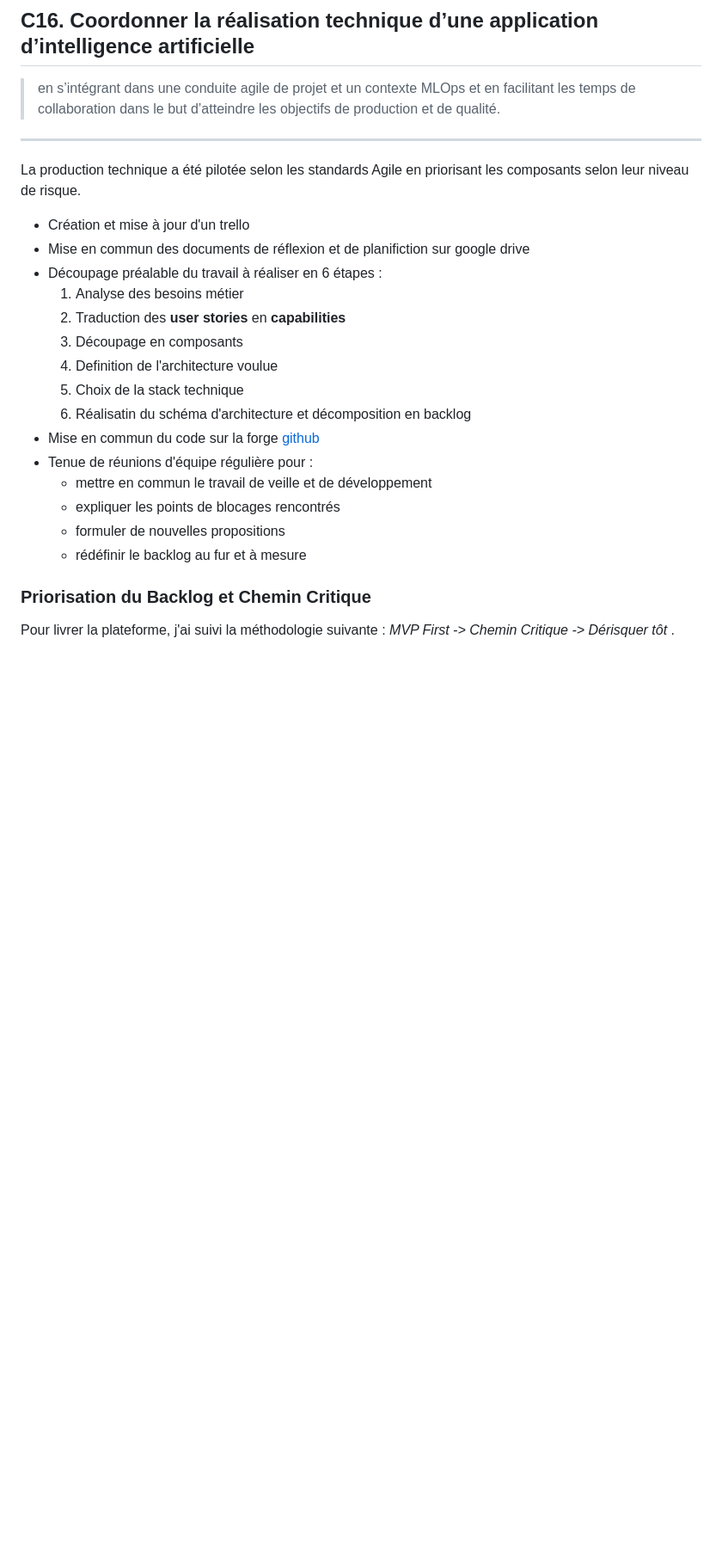
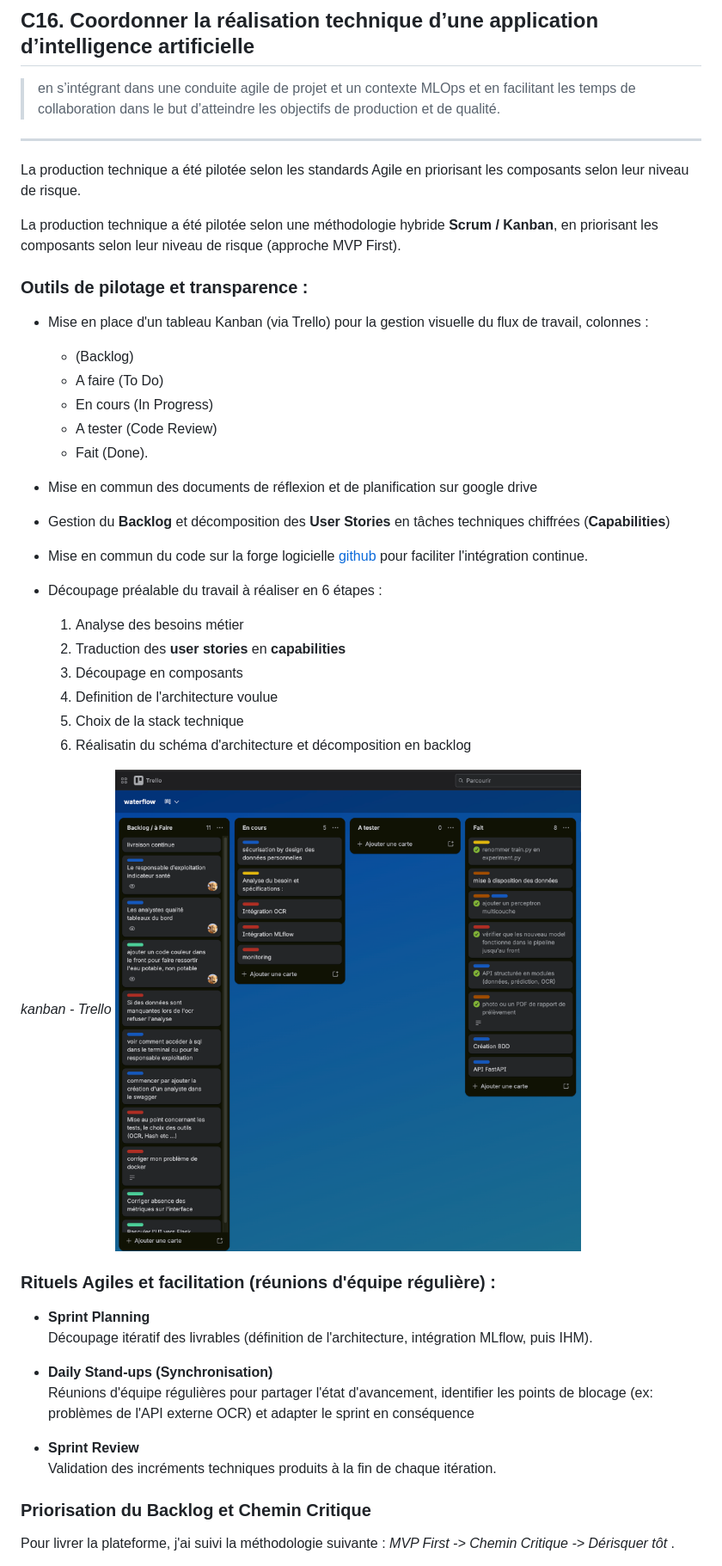
Before and after one commit to bruno-coulet/rncp, a Markdown page: E4.md, the part around one of its changes. Shown at 86% size. Rendered like a GitHub page; pictures changed too: img_E4/E4_C16_kanban.png (added); blank space fills up the shorter version.

Commit message:
E4 C17 agil, knban trello

```diff
--- a/E4.md
+++ b/E4.md
@@ -125,8 +131,23 @@ production et de qualité.</blockquote>
 
 La production technique a été pilotée selon les standards Agile en priorisant les composants selon leur niveau de risque.
 
-- Création et mise à jour d'un trello
-- Mise en commun des documents de réflexion et de planifiction sur google drive
+La production technique a été pilotée selon une méthodologie hybride **Scrum / Kanban**, en priorisant les composants selon leur niveau de risque (approche MVP First).
+
+### Outils de pilotage et transparence :
+
+- Mise en place d'un tableau Kanban (via Trello) pour la gestion visuelle du flux de travail, colonnes :
+    - (Backlog)
+    - A faire  (To Do)
+    - En cours (In Progress)
+    - A tester (Code Review)
+    - Fait (Done).
+
+- Mise en commun des documents de réflexion et de planification sur google drive
+
+- Gestion du **Backlog** et décomposition des **User Stories** en tâches techniques chiffrées (**Capabilities**)
+
+- Mise en commun du code sur la forge logicielle [github](https://github.com/bruno-coulet/drink_safe) pour faciliter l'intégration continue.
+
 - Découpage préalable du travail à réaliser en 6 étapes :
     1. Analyse des besoins métier
     2. Traduction des **user stories** en **capabilities**
@@ -134,12 +155,21 @@ La production technique a été pilotée selon les standards Agile en priorisant
     4. Definition de l'architecture voulue
     5. Choix de la stack technique
     6. Réalisatin du schéma d'architecture et décomposition en backlog
-- Mise en commun du code sur la forge [github](https://github.com/bruno-coulet/drink_safe)
-- Tenue de réunions d'équipe régulière pour :
-    - mettre en commun le travail de veille et de développement
-    - expliquer les points de blocages rencontrés
-    - formuler de nouvelles propositions
-    - rédéfinir le backlog au fur et à mesure
+
+*kanban - Trello*
+![kanban](img_E4/E4_C16_kanban.png)
+
+### Rituels Agiles et facilitation (réunions d'équipe régulière) :
+- **Sprint Planning**
+Découpage itératif des livrables (définition de l'architecture, intégration MLflow, puis IHM).
+
+- **Daily Stand-ups (Synchronisation)**
+Réunions d'équipe régulières pour partager l'état d'avancement, identifier les points de blocage (ex: problèmes de l'API externe OCR) et adapter le sprint en conséquence
+
+- **Sprint Review**
+Validation des incréments techniques produits à la fin de chaque itération.
+
+
 
 ### Priorisation du Backlog et Chemin Critique
 Pour livrer la plateforme, j'ai suivi la méthodologie suivante : *MVP First -> Chemin Critique -> Dérisquer tôt* .
```
Also changed, not shown: other parts of E4.md (+9 -3 lines), E2.md (+12 -0 lines), E5.md (+13 -0 lines), 1 other file.
